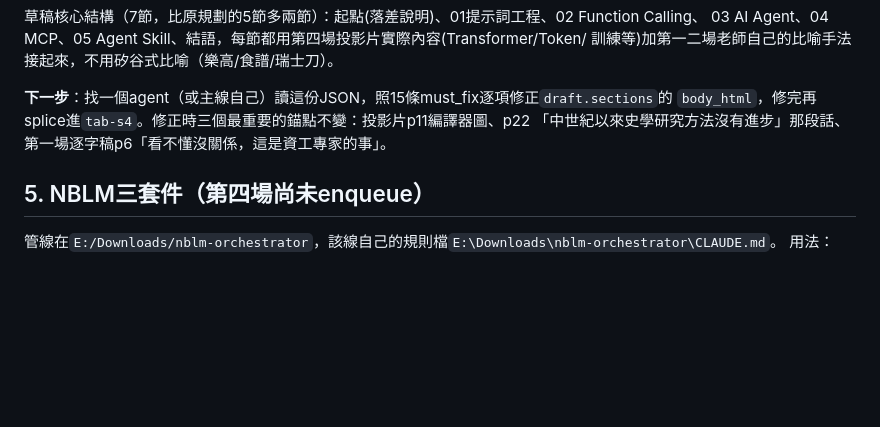
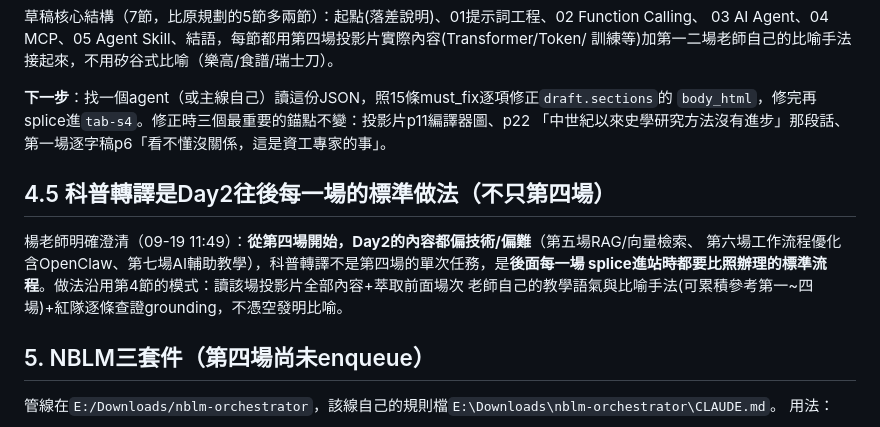
Before and after one commit to scatjay/zhewei-digital-notes, a Markdown page: HANDOFF.md, the part around the change. GitHub-like rendering; blank space fills up the shorter version.

Commit message:
docs: 科普轉譯是Day2往後每一場的標準做法，不只第四場單次任務
楊老師澄清：第四場開始Day2內容都偏技術，後面splice進站時比照辦理。

Co-Authored-By: Claude Sonnet 5 <noreply@anthropic.com>

```diff
--- a/HANDOFF.md
+++ b/HANDOFF.md
@@ -131,6 +131,13 @@ splice前一定要先修，舉幾條最重要的：
 `body_html`，修完再splice進`tab-s4`。修正時三個最重要的錨點不變：投影片p11編譯器圖、p22
 「中世紀以來史學研究方法沒有進步」那段話、第一場逐字稿p6「看不懂沒關係，這是資工專家的事」。
 
+## 4.5 科普轉譯是Day2往後每一場的標準做法（不只第四場）
+
+楊老師明確澄清（09-19 11:49）：**從第四場開始，Day2的內容都偏技術/偏難**（第五場RAG/向量檢索、
+第六場工作流程優化含OpenClaw、第七場AI輔助教學），科普轉譯不是第四場的單次任務，是**後面每一場
+splice進站時都要比照辦理的標準流程**。做法沿用第4節的模式：讀該場投影片全部內容+萃取前面場次
+老師自己的教學語氣與比喻手法(可累積參考第一~四場)+紅隊逐條查證grounding，不憑空發明比喻。
+
 ## 5. NBLM三套件（第四場尚未enqueue）
 
 管線在`E:/Downloads/nblm-orchestrator`，該線自己的規則檔`E:\Downloads\nblm-orchestrator\CLAUDE.md`。
```
